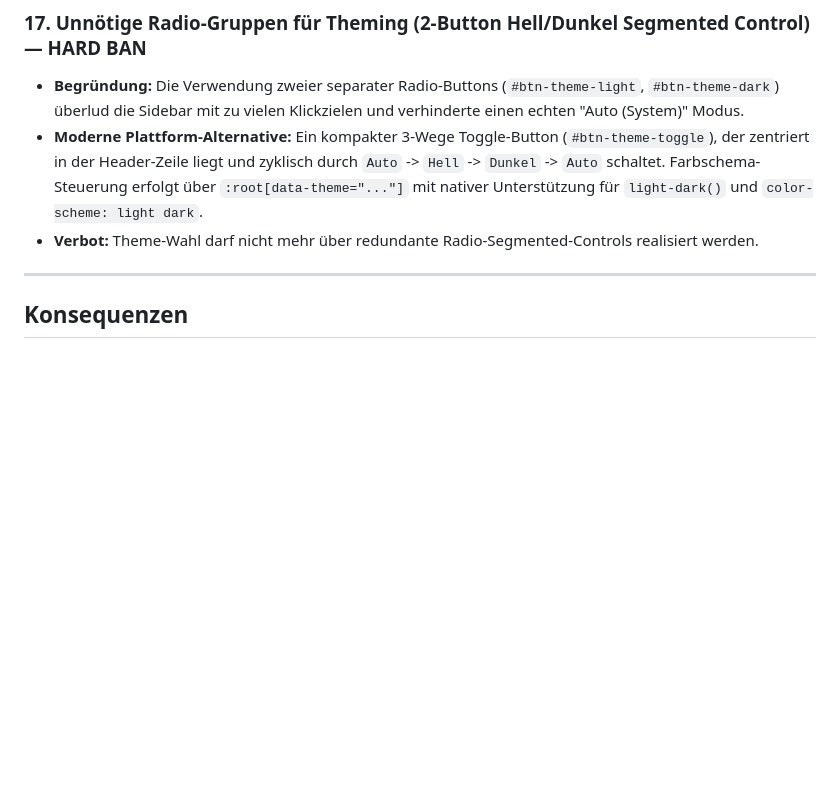
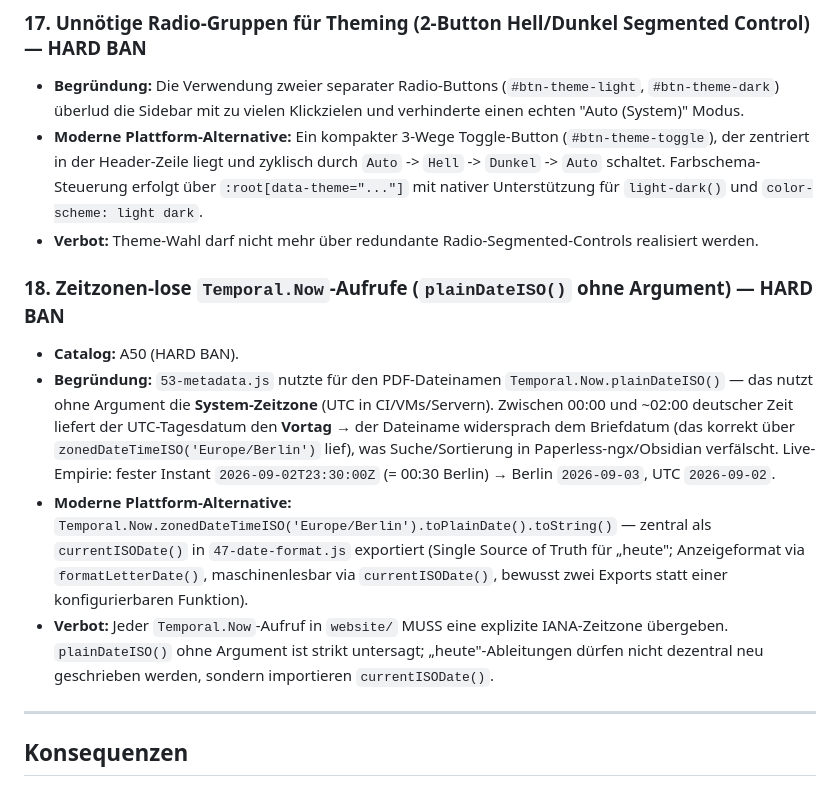
Before and after one commit to grapefruit89/DIN-BriefNEO, a Markdown page: docs/10-architecture/ADR-ANTIPATTERN.md, the part around the change. Drawn GitHub-style; blank space fills up the shorter version.

Commit message:
docs: Gesetz A50 — Temporal.Now nur mit expliziter Zone (ADR-ANTIPATTERN Abschnitt 18)

```diff
--- a/docs/10-architecture/ADR-ANTIPATTERN.md
+++ b/docs/10-architecture/ADR-ANTIPATTERN.md
@@ -161,6 +161,13 @@ Verbindliche Kette (Catalog C1, A16–A20):
 *   **Moderne Plattform-Alternative:** Ein kompakter 3-Wege Toggle-Button (`#btn-theme-toggle`), der zentriert in der Header-Zeile liegt und zyklisch durch `Auto` -> `Hell` -> `Dunkel` -> `Auto` schaltet. Farbschema-Steuerung erfolgt über `:root[data-theme="..."]` mit nativer Unterstützung für `light-dark()` und `color-scheme: light dark`.
 *   **Verbot:** Theme-Wahl darf nicht mehr über redundante Radio-Segmented-Controls realisiert werden.
 
+### 18. Zeitzonen-lose `Temporal.Now`-Aufrufe (`plainDateISO()` ohne Argument) — HARD BAN
+
+*   **Catalog:** A50 (HARD BAN).
+*   **Begründung:** `53-metadata.js` nutzte für den PDF-Dateinamen `Temporal.Now.plainDateISO()` — das nutzt ohne Argument die **System-Zeitzone** (UTC in CI/VMs/Servern). Zwischen 00:00 und ~02:00 deutscher Zeit liefert der UTC-Tagesdatum den **Vortag** → der Dateiname widersprach dem Briefdatum (das korrekt über `zonedDateTimeISO('Europe/Berlin')` lief), was Suche/Sortierung in Paperless-ngx/Obsidian verfälscht. Live-Empirie: fester Instant `2026-09-02T23:30:00Z` (= 00:30 Berlin) → Berlin `2026-09-03`, UTC `2026-09-02`.
+*   **Moderne Plattform-Alternative:** `Temporal.Now.zonedDateTimeISO('Europe/Berlin').toPlainDate().toString()` — zentral als `currentISODate()` in `47-date-format.js` exportiert (Single Source of Truth für „heute"; Anzeigeformat via `formatLetterDate()`, maschinenlesbar via `currentISODate()`, bewusst zwei Exports statt einer konfigurierbaren Funktion).
+*   **Verbot:** Jeder `Temporal.Now`-Aufruf in `website/` MUSS eine explizite IANA-Zeitzone übergeben. `plainDateISO()` ohne Argument ist strikt untersagt; „heute"-Ableitungen dürfen nicht dezentral neu geschrieben werden, sondern importieren `currentISODate()`.
+
 ---
 
 ## Konsequenzen
```
Also changed, not shown: docs/00-foundation/Immutable-Law-Catalog.md (+1 -0 lines).
